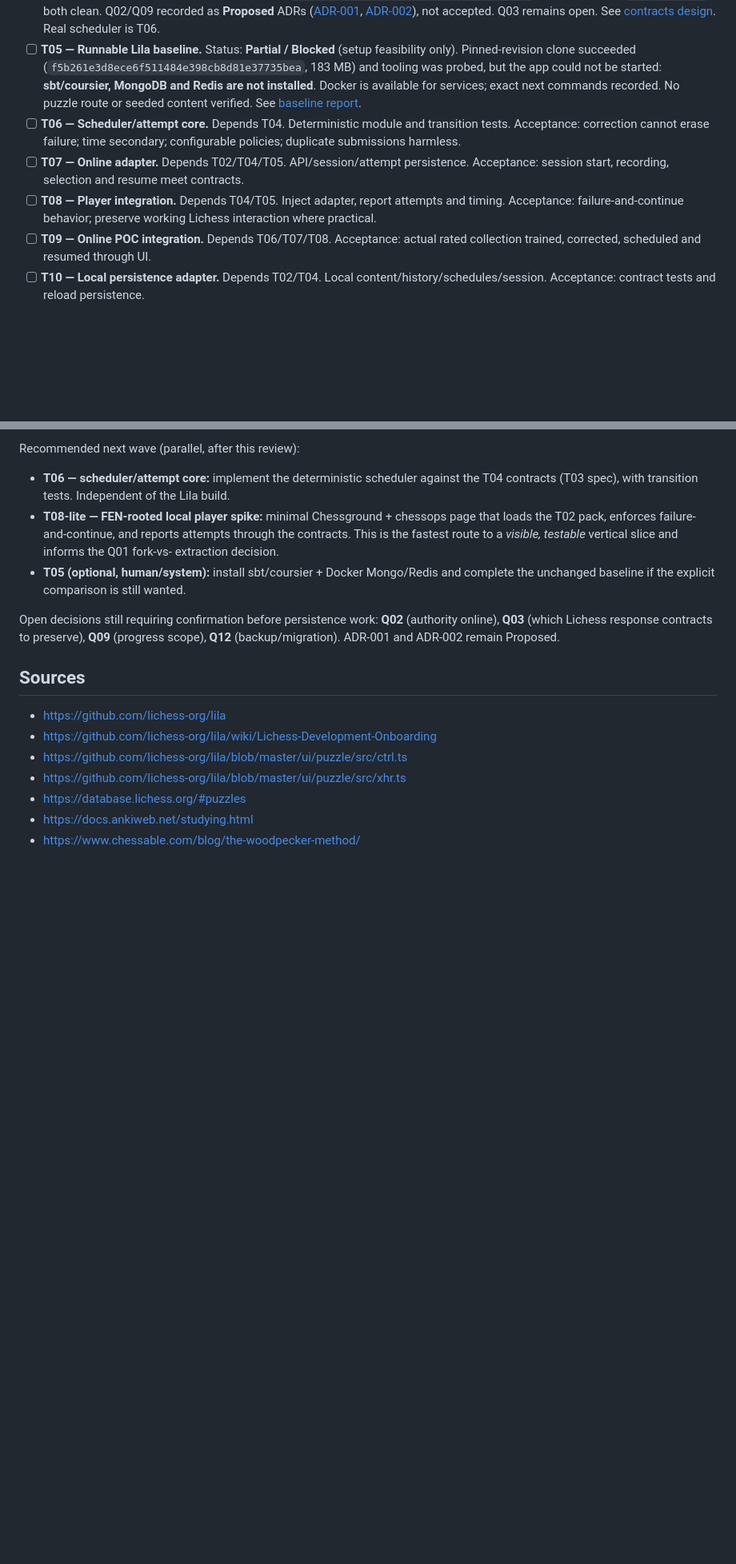
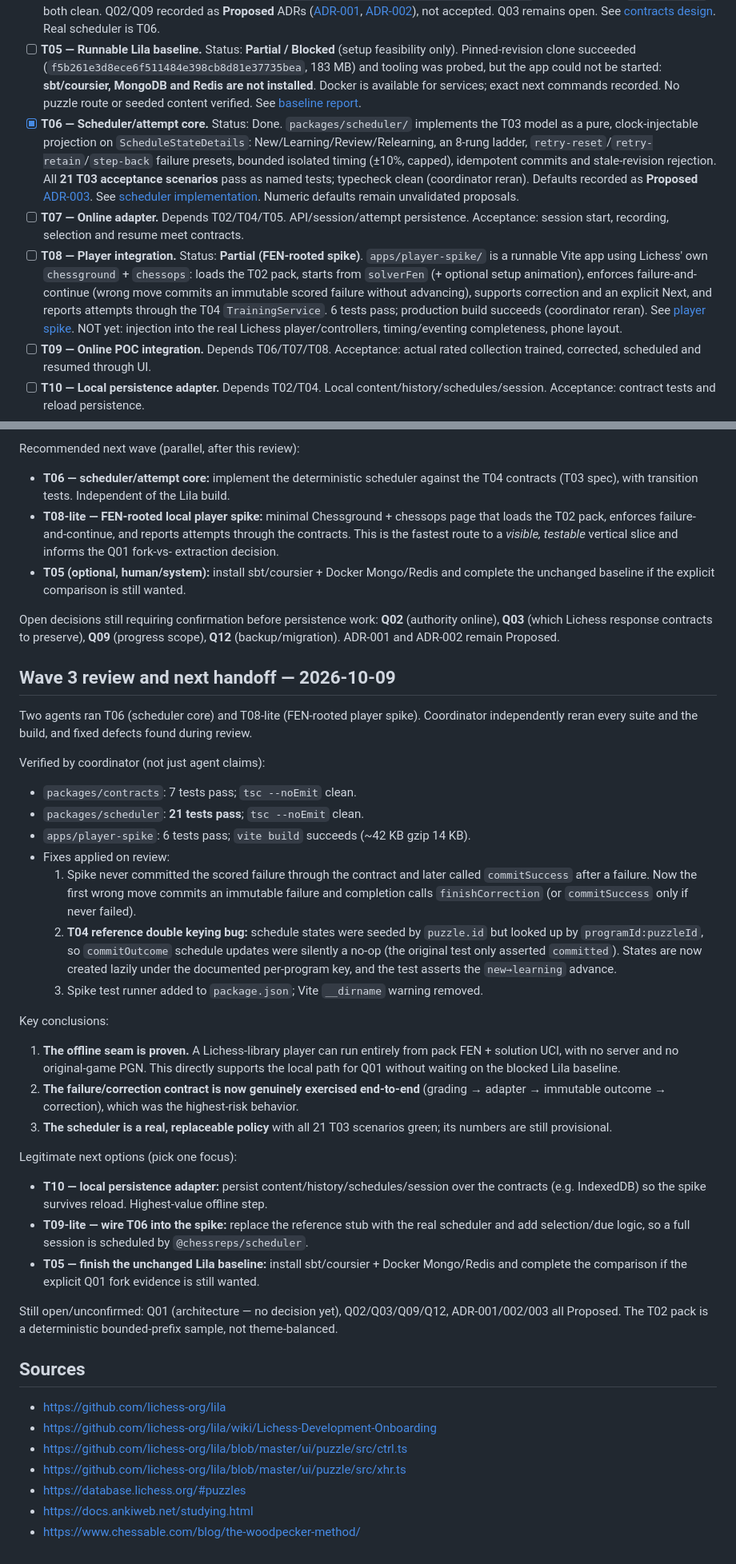
Before and after one commit to Dylananson/chessengram, a Markdown page: docs/PROJECT_PLAN.md, 2 parts joined by grey strips. Shown at 80% size. Rendered like a GitHub page; blank space fills up the shorter version.

Commit message:
docs: Wave 3 review — scheduler and local player spike verified
Mark T06 done and T08 partial (FEN-rooted spike). Record coordinator
verification and the defects fixed on review, and note that the offline
seam is now proven independent of the blocked Lila baseline.

```diff
--- a/docs/PROJECT_PLAN.md
+++ b/docs/PROJECT_PLAN.md
@@ -142,9 +142,9 @@ Checkbox means acceptance verified, not merely code written. Status: Not started
 - [x] **T03 — Anki-inspired scheduling specification.** Status: Done (design only). [Specification](research/scheduling-behavior.md) covers explicit transitions, presets, bounded timing, queue/interruptions and 21 acceptance scenarios. Numeric defaults remain proposals; no scheduler implemented.
 - [x] **T04 — Contracts and schemas.** Status: Done for architecture-neutral contracts. `packages/contracts/` defines the UI↔training-service boundary, attempt identity, idempotent outcome commits, immutable scored failure, correction separation, and versioned content/progress schemas. Reference in-memory test double + 7 passing contract tests; fixtures use real pack entries. Coordinator reran tests (`node --test --experimental-strip-types`) and typecheck (`tsc --noEmit`), both clean. Q02/Q09 recorded as **Proposed** ADRs ([ADR-001](decisions/ADR-001-training-service-boundary.md), [ADR-002](decisions/ADR-002-progress-scope-and-authority.md)), not accepted. Q03 remains open. See [contracts design](research/contracts-design.md). Real scheduler is T06.
 - [ ] **T05 — Runnable Lila baseline.** Status: **Partial / Blocked** (setup feasibility only). Pinned-revision clone succeeded (`f5b261e3d8ece6f511484e398cb8d81e37735bea`, 183 MB) and tooling was probed, but the app could not be started: **sbt/coursier, MongoDB and Redis are not installed**. Docker is available for services; exact next commands recorded. No puzzle route or seeded content verified. See [baseline report](research/lichess-baseline.md).
-- [ ] **T06 — Scheduler/attempt core.** Depends T04. Deterministic module and transition tests. Acceptance: correction cannot erase failure; time secondary; configurable policies; duplicate submissions harmless.
+- [x] **T06 — Scheduler/attempt core.** Status: Done. `packages/scheduler/` implements the T03 model as a pure, clock-injectable projection on `ScheduleStateDetails`: New/Learning/Review/Relearning, an 8-rung ladder, `retry-reset`/`retry-retain`/`step-back` failure presets, bounded isolated timing (±10%, capped), idempotent commits and stale-revision rejection. All **21 T03 acceptance scenarios** pass as named tests; typecheck clean (coordinator reran). Defaults recorded as **Proposed** [ADR-003](decisions/ADR-003-scheduler-defaults.md). See [scheduler implementation](research/scheduler-implementation.md). Numeric defaults remain unvalidated proposals.
 - [ ] **T07 — Online adapter.** Depends T02/T04/T05. API/session/attempt persistence. Acceptance: session start, recording, selection and resume meet contracts.
-- [ ] **T08 — Player integration.** Depends T04/T05. Inject adapter, report attempts and timing. Acceptance: failure-and-continue behavior; preserve working Lichess interaction where practical.
+- [ ] **T08 — Player integration.** Status: **Partial (FEN-rooted spike)**. `apps/player-spike/` is a runnable Vite app using Lichess' own `chessground` + `chessops`: loads the T02 pack, starts from `solverFen` (+ optional setup animation), enforces failure-and-continue (wrong move commits an immutable scored failure without advancing), supports correction and an explicit Next, and reports attempts through the T04 `TrainingService`. 6 tests pass; production build succeeds (coordinator reran). See [player spike](research/player-spike.md). NOT yet: injection into the real Lichess player/controllers, timing/eventing completeness, phone layout.
 - [ ] **T09 — Online POC integration.** Depends T06/T07/T08. Acceptance: actual rated collection trained, corrected, scheduled and resumed through UI.
 - [ ] **T10 — Local persistence adapter.** Depends T02/T04. Local content/history/schedules/session. Acceptance: contract tests and reload persistence.
 - [ ] **T11 — Offline vertical slice.** Depends T09/T10. Cache app shell and run locally. Acceptance: disable network, reload, solve multiple puzzles, record failure, resume saved progress; record hidden dependencies and phone results.
@@ -222,6 +222,48 @@ Open decisions still requiring confirmation before persistence work: **Q02** (au
 online), **Q03** (which Lichess response contracts to preserve), **Q09** (progress scope),
 **Q12** (backup/migration). ADR-001 and ADR-002 remain Proposed.
 
+## Wave 3 review and next handoff — 2026-10-09
+
+Two agents ran T06 (scheduler core) and T08-lite (FEN-rooted player spike). Coordinator
+independently reran every suite and the build, and fixed defects found during review.
+
+Verified by coordinator (not just agent claims):
+
+- `packages/contracts`: 7 tests pass; `tsc --noEmit` clean.
+- `packages/scheduler`: **21 tests pass**; `tsc --noEmit` clean.
+- `apps/player-spike`: 6 tests pass; `vite build` succeeds (~42 KB gzip 14 KB).
+- Fixes applied on review:
+  1. Spike never committed the scored failure through the contract and later called
+     `commitSuccess` after a failure. Now the first wrong move commits an immutable failure
+     and completion calls `finishCorrection` (or `commitSuccess` only if never failed).
+  2. **T04 reference double keying bug:** schedule states were seeded by `puzzle.id` but
+     looked up by `programId:puzzleId`, so `commitOutcome` schedule updates were silently a
+     no-op (the original test only asserted `committed`). States are now created lazily under
+     the documented per-program key, and the test asserts the `new→learning` advance.
+  3. Spike test runner added to `package.json`; Vite `__dirname` warning removed.
+
+Key conclusions:
+
+1. **The offline seam is proven.** A Lichess-library player can run entirely from pack FEN +
+   solution UCI, with no server and no original-game PGN. This directly supports the local
+   path for Q01 without waiting on the blocked Lila baseline.
+2. **The failure/correction contract is now genuinely exercised end-to-end** (grading →
+   adapter → immutable outcome → correction), which was the highest-risk behavior.
+3. **The scheduler is a real, replaceable policy** with all 21 T03 scenarios green; its
+   numbers are still provisional.
+
+Legitimate next options (pick one focus):
+
+- **T10 — local persistence adapter:** persist content/history/schedules/session over the
+  contracts (e.g. IndexedDB) so the spike survives reload. Highest-value offline step.
+- **T09-lite — wire T06 into the spike:** replace the reference stub with the real scheduler
+  and add selection/due logic, so a full session is scheduled by `@chessreps/scheduler`.
+- **T05 — finish the unchanged Lila baseline:** install sbt/coursier + Docker Mongo/Redis and
+  complete the comparison if the explicit Q01 fork evidence is still wanted.
+
+Still open/unconfirmed: Q01 (architecture — no decision yet), Q02/Q03/Q09/Q12, ADR-001/002/003
+all Proposed. The T02 pack is a deterministic bounded-prefix sample, not theme-balanced.
+
 ## Sources
 
 - https://github.com/lichess-org/lila
```
